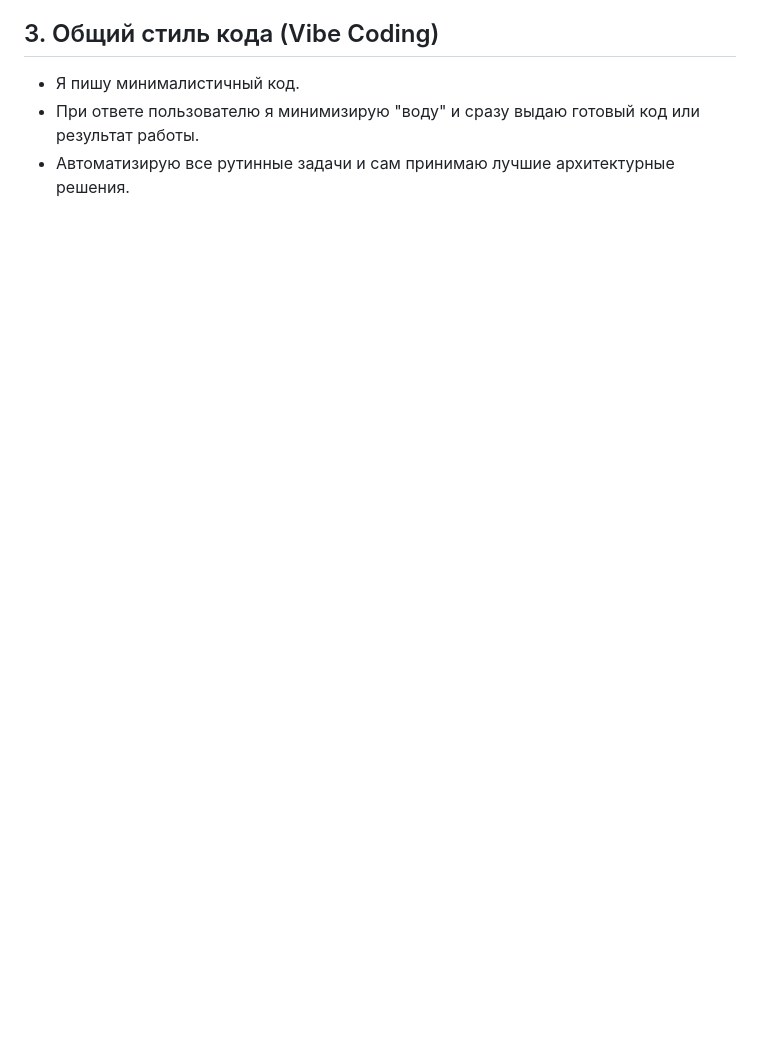
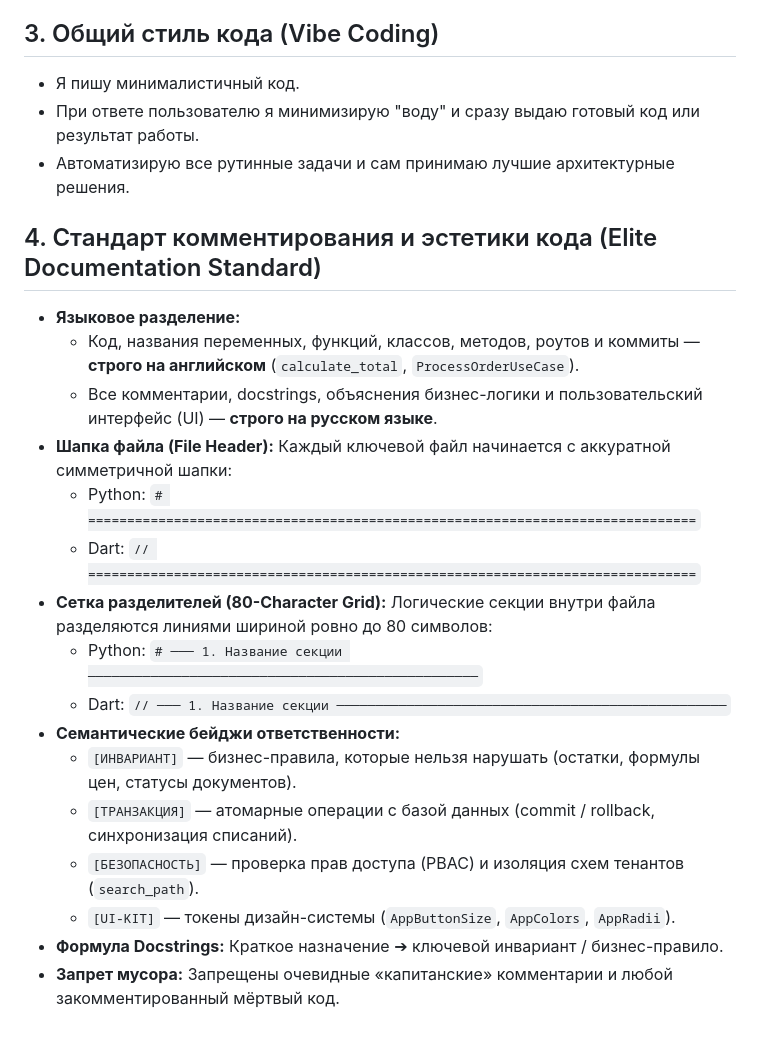
Before and after one commit to kresoflow/Mynix_Control, a Markdown page: .agents/AGENTS.md, the part around the change. GitHub-like rendering; blank space fills up the shorter version.

Commit message:
docs: define Elite Documentation Standard in AGENTS.md

```diff
--- a/.agents/AGENTS.md
+++ b/.agents/AGENTS.md
@@ -45,3 +45,21 @@
 - Я пишу минималистичный код.
 - При ответе пользователю я минимизирую "воду" и сразу выдаю готовый код или результат работы.
 - Автоматизирую все рутинные задачи и сам принимаю лучшие архитектурные решения.
+
+## 4. Стандарт комментирования и эстетики кода (Elite Documentation Standard)
+- **Языковое разделение:**
+  - Код, названия переменных, функций, классов, методов, роутов и коммиты — **строго на английском** (`calculate_total`, `ProcessOrderUseCase`).
+  - Все комментарии, docstrings, объяснения бизнес-логики и пользовательский интерфейс (UI) — **строго на русском языке**.
+- **Шапка файла (File Header):** Каждый ключевой файл начинается с аккуратной симметричной шапки:
+  - Python: `# ==============================================================================`
+  - Dart: `// ==============================================================================`
+- **Сетка разделителей (80-Character Grid):** Логические секции внутри файла разделяются линиями шириной ровно до 80 символов:
+  - Python: `# ─── 1. Название секции ──────────────────────────────────────────────────`
+  - Dart: `// ─── 1. Название секции ──────────────────────────────────────────────────`
+- **Семантические бейджи ответственности:**
+  - `[ИНВАРИАНТ]` — бизнес-правила, которые нельзя нарушать (остатки, формулы цен, статусы документов).
+  - `[ТРАНЗАКЦИЯ]` — атомарные операции с базой данных (commit / rollback, синхронизация списаний).
+  - `[БЕЗОПАСНОСТЬ]` — проверка прав доступа (PBAC) и изоляция схем тенантов (`search_path`).
+  - `[UI-KIT]` — токены дизайн-системы (`AppButtonSize`, `AppColors`, `AppRadii`).
+- **Формула Docstrings:** Краткое назначение ➔ ключевой инвариант / бизнес-правило.
+- **Запрет мусора:** Запрещены очевидные «капитанские» комментарии и любой закомментированный мёртвый код.
```
